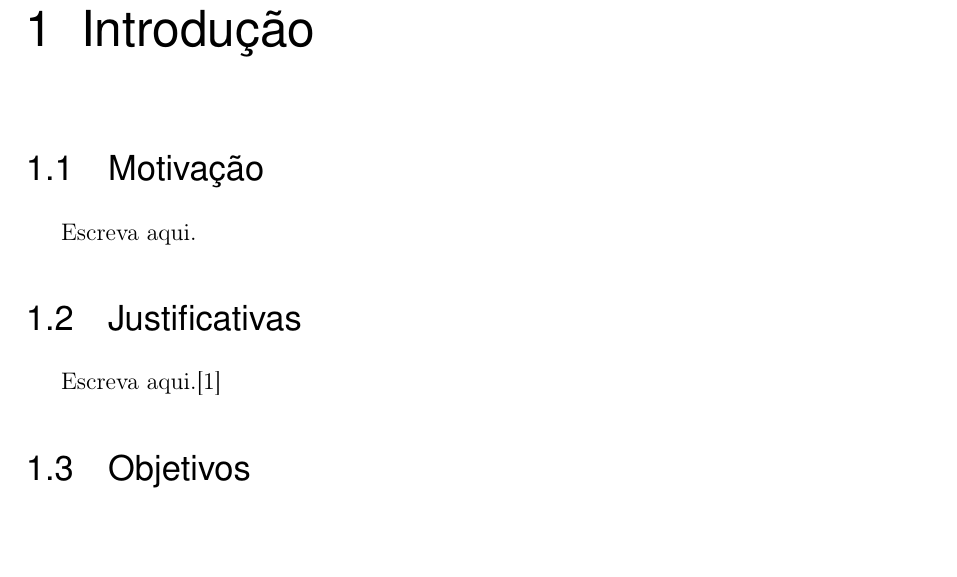
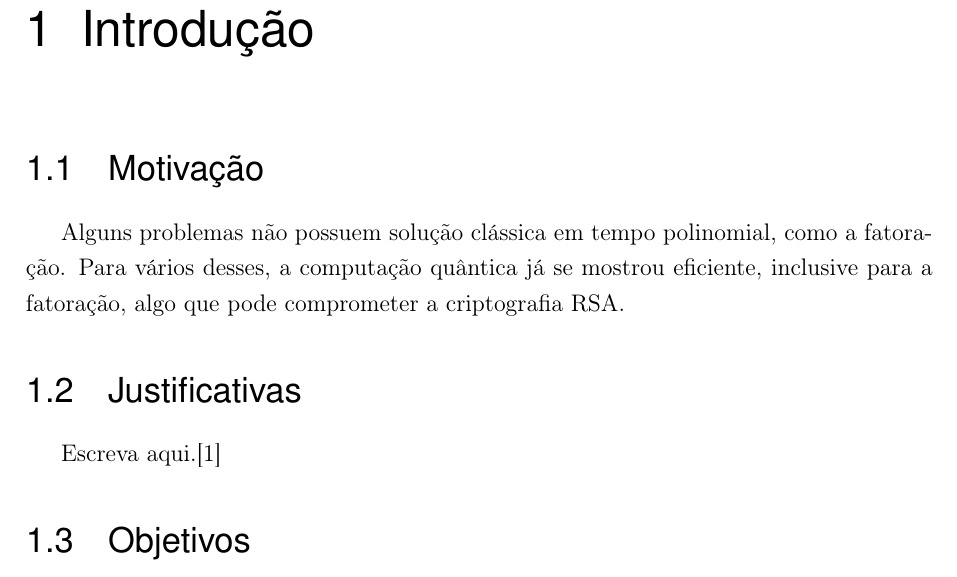
Before and after one commit to G-Carneiro/GCQ, a LaTeX thesis (report/main.tex, which reads report/chapters/Introduction/motivacao.tex): part of page 5 of 6, cut so that both start at the same text, the shorter picture padded with empty space. Compiled offline with pdfLaTeX.

Commit message:
motivation

```diff
--- a/report/chapters/Introduction/motivacao.tex
+++ b/report/chapters/Introduction/motivacao.tex
@@ -1,4 +1,5 @@
 % --------------------------------------------
 % Aqui você deve escrever o texto.
 % --------------------------------------------
-Escreva aqui.
+Alguns problemas não possuem solução clássica em tempo polinomial, como a fatoração.
+Para vários desses, a computação quântica já se mostrou eficiente, inclusive para a fatoração, algo que pode comprometer a criptografia RSA.
```
